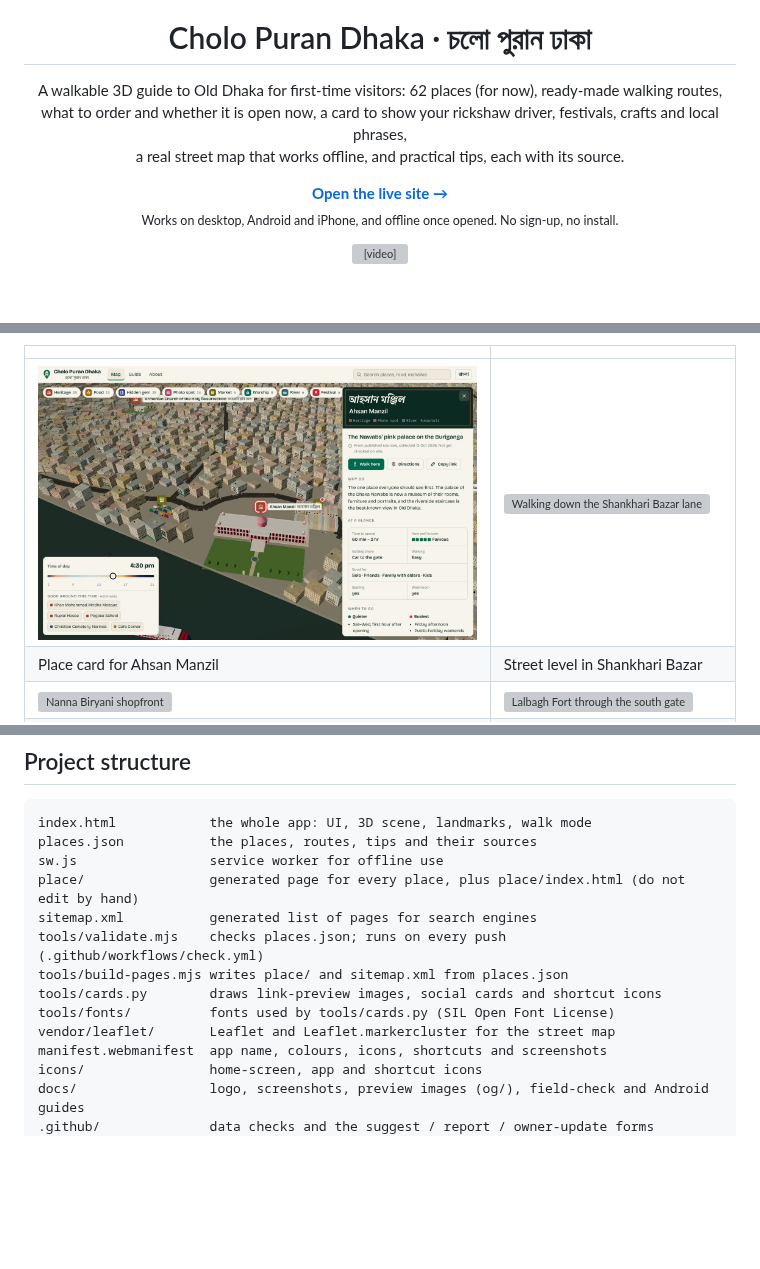
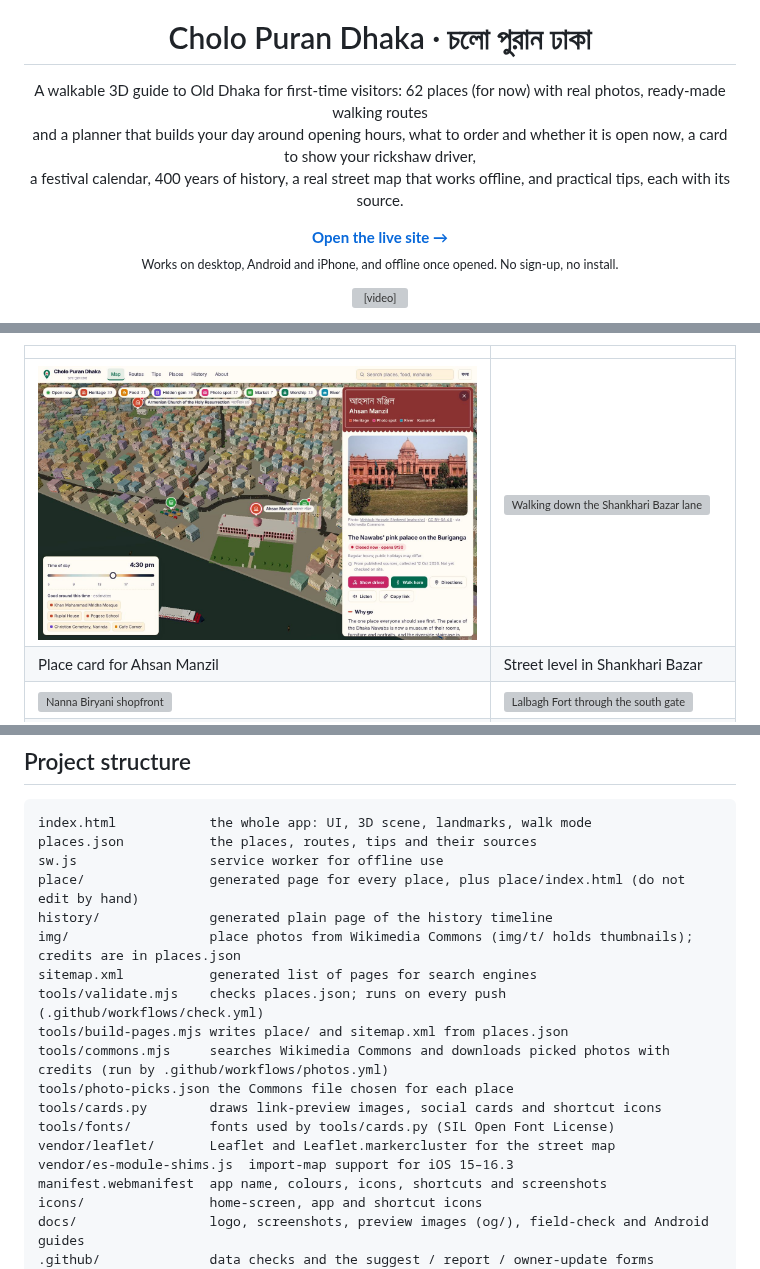
Before and after one commit to SifatSwapnil2022/cholo-puran-DHAKA, a Markdown page: README.md, 3 parts joined by grey strips. GitHub-like rendering; pictures changed too: docs/screenshots/place-card.jpg; blank space fills up the shorter version; grey boxes are pictures that could not be loaded.

Commit message:
README: Plan my day, photos, new screenshots, fixed links

```diff
--- a/README.md
+++ b/README.md
@@ -4,7 +4,7 @@
 
 <h1 align="center">Cholo Puran Dhaka · চলো পুরান ঢাকা</h1>
 
-<p align="center">A walkable 3D guide to Old Dhaka for first-time visitors: 62 places (for now), ready-made walking routes,<br>what to order and whether it is open now, a card to show your rickshaw driver, festivals, crafts and local phrases,<br>a real street map that works offline, and practical tips, each with its source.</p>
+<p align="center">A walkable 3D guide to Old Dhaka for first-time visitors: 62 places (for now) with real photos, ready-made walking routes<br>and a planner that builds your day around opening hours, what to order and whether it is open now, a card to show your rickshaw driver,<br>a festival calendar, 400 years of history, a real street map that works offline, and practical tips, each with its source.</p>
 
 <p align="center"><b><a href="https://sifatswapnil2022.github.io/cholo-puran-DHAKA/">Open the live site →</a></b><br><sub>Works on desktop, Android and iPhone, and offline once opened. No sign-up, no install.</sub></p>
 
@@ -197,12 +203,17 @@ index.html            the whole app: UI, 3D scene, landmarks, walk mode
 places.json           the places, routes, tips and their sources
 sw.js                 service worker for offline use
 place/                generated page for every place, plus place/index.html (do not edit by hand)
+history/              generated plain page of the history timeline
+img/                  place photos from Wikimedia Commons (img/t/ holds thumbnails); credits are in places.json
 sitemap.xml           generated list of pages for search engines
 tools/validate.mjs    checks places.json; runs on every push (.github/workflows/check.yml)
 tools/build-pages.mjs writes place/ and sitemap.xml from places.json
+tools/commons.mjs     searches Wikimedia Commons and downloads picked photos with credits (run by .github/workflows/photos.yml)
+tools/photo-picks.json the Commons file chosen for each place
 tools/cards.py        draws link-preview images, social cards and shortcut icons
 tools/fonts/          fonts used by tools/cards.py (SIL Open Font License)
 vendor/leaflet/       Leaflet and Leaflet.markercluster for the street map
+vendor/es-module-shims.js  import-map support for iOS 15–16.3
 manifest.webmanifest  app name, colours, icons, shortcuts and screenshots
 icons/                home-screen, app and shortcut icons
 docs/                 logo, screenshots, preview images (og/), field-check and Android guides
```
Also changed, not shown: other parts of README.md (+10 -4 lines), docs/screenshots/phone-card.jpg, docs/screenshots/phone-places.jpg (added), docs/screenshots/phone-plan.jpg (added), docs/screenshots/phone-start.jpg.
